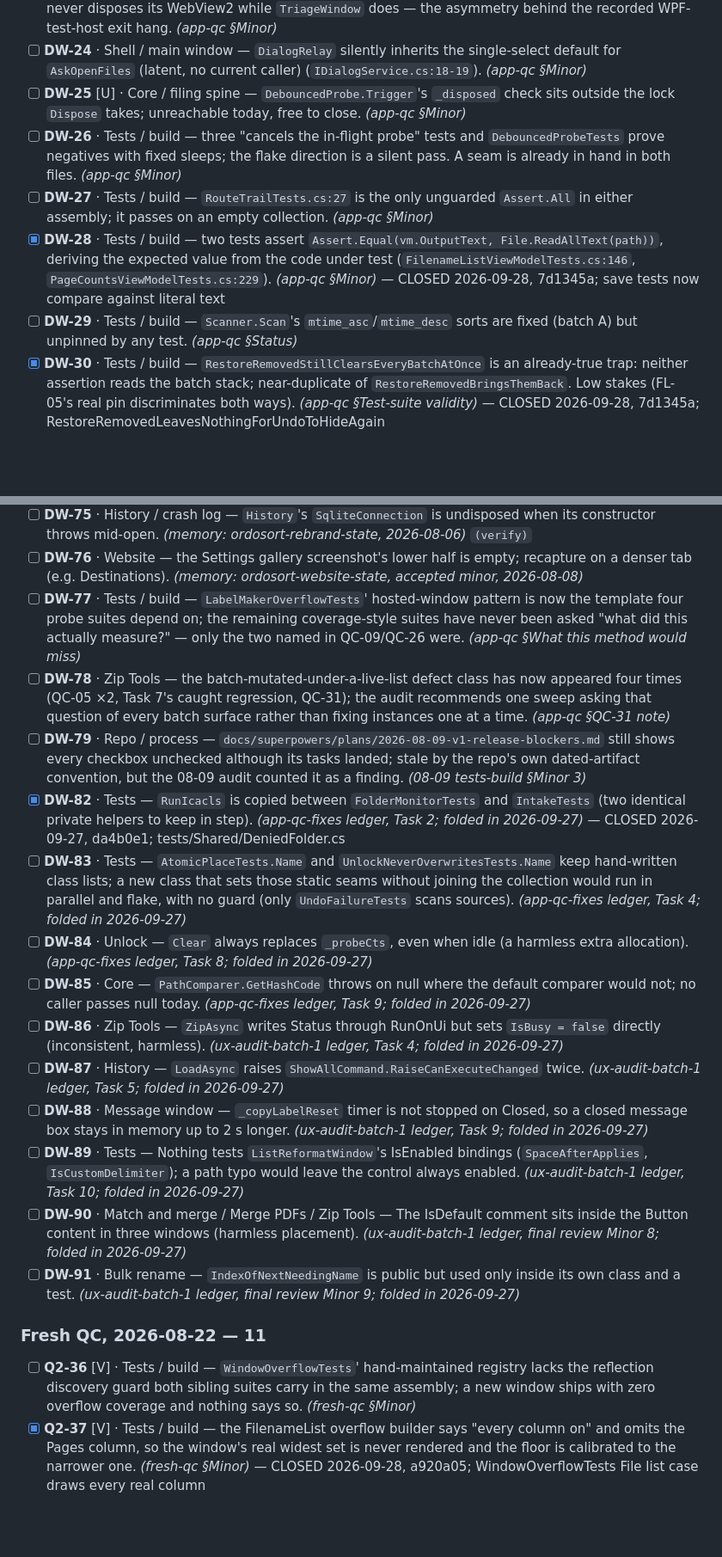
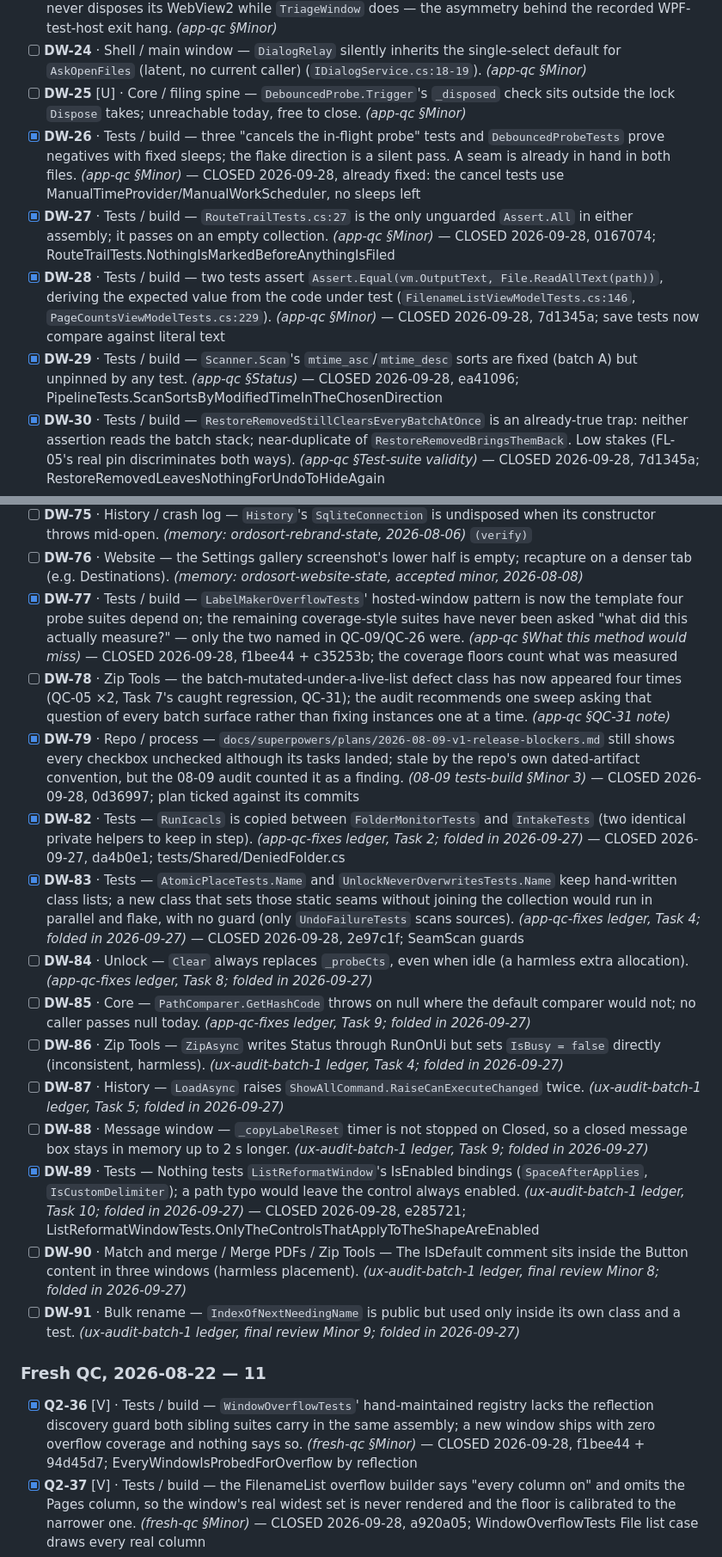
Before and after one commit to orest3781/OrdoSort, a Markdown page: docs/superpowers/refinement-master-checklist.md, 2 parts joined by grey strips. Shown at 86% size. GitHub-like rendering; blank space fills up the shorter version.

```diff
--- a/docs/superpowers/refinement-master-checklist.md
+++ b/docs/superpowers/refinement-master-checklist.md
@@ -166,10 +166,10 @@ new ones — every chain hand-verified against source.
 - [ ] **DW-23** · PageCounts — `PageCountsViewModel` never disposes its CTS or semaphore; `MainWindow` never disposes its WebView2 while `TriageWindow` does — the asymmetry behind the recorded WPF-test-host exit hang. *(app-qc §Minor)*
 - [ ] **DW-24** · Shell / main window — `DialogRelay` silently inherits the single-select default for `AskOpenFiles` (latent, no current caller) (`IDialogService.cs:18-19`). *(app-qc §Minor)*
 - [ ] **DW-25** [U] · Core / filing spine — `DebouncedProbe.Trigger`'s `_disposed` check sits outside the lock `Dispose` takes; unreachable today, free to close. *(app-qc §Minor)*
-- [ ] **DW-26** · Tests / build — three "cancels the in-flight probe" tests and `DebouncedProbeTests` prove negatives with fixed sleeps; the flake direction is a silent pass. A seam is already in hand in both files. *(app-qc §Minor)*
-- [ ] **DW-27** · Tests / build — `RouteTrailTests.cs:27` is the only unguarded `Assert.All` in either assembly; it passes on an empty collection. *(app-qc §Minor)*
+- [x] **DW-26** · Tests / build — three "cancels the in-flight probe" tests and `DebouncedProbeTests` prove negatives with fixed sleeps; the flake direction is a silent pass. A seam is already in hand in both files. *(app-qc §Minor)* — CLOSED 2026-09-28, already fixed: the cancel tests use ManualTimeProvider/ManualWorkScheduler, no sleeps left
+- [x] **DW-27** · Tests / build — `RouteTrailTests.cs:27` is the only unguarded `Assert.All` in either assembly; it passes on an empty collection. *(app-qc §Minor)* — CLOSED 2026-09-28, 0167074; RouteTrailTests.NothingIsMarkedBeforeAnythingIsFiled
 - [x] **DW-28** · Tests / build — two tests assert `Assert.Equal(vm.OutputText, File.ReadAllText(path))`, deriving the expected value from the code under test (`FilenameListViewModelTests.cs:146`, `PageCountsViewModelTests.cs:229`). *(app-qc §Minor)* — CLOSED 2026-09-28, 7d1345a; save tests now compare against literal text
-- [ ] **DW-29** · Tests / build — `Scanner.Scan`'s `mtime_asc`/`mtime_desc` sorts are fixed (batch A) but unpinned by any test. *(app-qc §Status)*
+- [x] **DW-29** · Tests / build — `Scanner.Scan`'s `mtime_asc`/`mtime_desc` sorts are fixed (batch A) but unpinned by any test. *(app-qc §Status)* — CLOSED 2026-09-28, ea41096; PipelineTests.ScanSortsByModifiedTimeInTheChosenDirection
 - [x] **DW-30** · Tests / build — `RestoreRemovedStillClearsEveryBatchAtOnce` is an already-true trap: neither assertion reads the batch stack; near-duplicate of `RestoreRemovedBringsThemBack`. Low stakes (FL-05's real pin discriminates both ways). *(app-qc §Test-suite validity)* — CLOSED 2026-09-28, 7d1345a; RestoreRemovedLeavesNothingForUndoToHideAgain
 - [x] **DW-31** · Tests / build — FL-04's other half, Ctrl+C routing to `PerformCopy()` (`FilenameListWindow.xaml.cs:103-108`), has no test; delete that branch and the suite stays green. *(app-qc §Test-suite validity)* — CLOSED 2026-09-28, 7d1345a; CtrlCInTheGridCopiesWhatTheCopyButtonCopies
 
@@ -241,23 +241,23 @@ new ones — every chain hand-verified against source.
 - [ ] **DW-74** · Bulk Rename — `Recursive`/`Color` ride the debounced path though they're discrete clicks. *(memory: ordosort-rebrand-state, 2026-08-06)*
 - [ ] **DW-75** · History / crash log — `History`'s `SqliteConnection` is undisposed when its constructor throws mid-open. *(memory: ordosort-rebrand-state, 2026-08-06)* `(verify)`
 - [ ] **DW-76** · Website — the Settings gallery screenshot's lower half is empty; recapture on a denser tab (e.g. Destinations). *(memory: ordosort-website-state, accepted minor, 2026-08-08)*
-- [ ] **DW-77** · Tests / build — `LabelMakerOverflowTests`' hosted-window pattern is now the template four probe suites depend on; the remaining coverage-style suites have never been asked "what did this actually measure?" — only the two named in QC-09/QC-26 were. *(app-qc §What this method would miss)*
+- [x] **DW-77** · Tests / build — `LabelMakerOverflowTests`' hosted-window pattern is now the template four probe suites depend on; the remaining coverage-style suites have never been asked "what did this actually measure?" — only the two named in QC-09/QC-26 were. *(app-qc §What this method would miss)* — CLOSED 2026-09-28, f1bee44 + c35253b; the coverage floors count what was measured
 - [ ] **DW-78** · Zip Tools — the batch-mutated-under-a-live-list defect class has now appeared four times (QC-05 ×2, Task 7's caught regression, QC-31); the audit recommends one sweep asking that question of every batch surface rather than fixing instances one at a time. *(app-qc §QC-31 note)*
-- [ ] **DW-79** · Repo / process — `docs/superpowers/plans/2026-08-09-v1-release-blockers.md` still shows every checkbox unchecked although its tasks landed; stale by the repo's own dated-artifact convention, but the 08-09 audit counted it as a finding. *(08-09 tests-build §Minor 3)*
+- [x] **DW-79** · Repo / process — `docs/superpowers/plans/2026-08-09-v1-release-blockers.md` still shows every checkbox unchecked although its tasks landed; stale by the repo's own dated-artifact convention, but the 08-09 audit counted it as a finding. *(08-09 tests-build §Minor 3)* — CLOSED 2026-09-28, 0d36997; plan ticked against its commits
 - [x] **DW-82** · Tests — `RunIcacls` is copied between `FolderMonitorTests` and `IntakeTests` (two identical private helpers to keep in step). *(app-qc-fixes ledger, Task 2; folded in 2026-09-27)* — CLOSED 2026-09-27, da4b0e1; tests/Shared/DeniedFolder.cs
-- [ ] **DW-83** · Tests — `AtomicPlaceTests.Name` and `UnlockNeverOverwritesTests.Name` keep hand-written class lists; a new class that sets those static seams without joining the collection would run in parallel and flake, with no guard (only `UndoFailureTests` scans sources). *(app-qc-fixes ledger, Task 4; folded in 2026-09-27)*
+- [x] **DW-83** · Tests — `AtomicPlaceTests.Name` and `UnlockNeverOverwritesTests.Name` keep hand-written class lists; a new class that sets those static seams without joining the collection would run in parallel and flake, with no guard (only `UndoFailureTests` scans sources). *(app-qc-fixes ledger, Task 4; folded in 2026-09-27)* — CLOSED 2026-09-28, 2e97c1f; SeamScan guards
 - [ ] **DW-84** · Unlock — `Clear` always replaces `_probeCts`, even when idle (a harmless extra allocation). *(app-qc-fixes ledger, Task 8; folded in 2026-09-27)*
 - [ ] **DW-85** · Core — `PathComparer.GetHashCode` throws on null where the default comparer would not; no caller passes null today. *(app-qc-fixes ledger, Task 9; folded in 2026-09-27)*
 - [ ] **DW-86** · Zip Tools — `ZipAsync` writes Status through RunOnUi but sets `IsBusy = false` directly (inconsistent, harmless). *(ux-audit-batch-1 ledger, Task 4; folded in 2026-09-27)*
 - [ ] **DW-87** · History — `LoadAsync` raises `ShowAllCommand.RaiseCanExecuteChanged` twice. *(ux-audit-batch-1 ledger, Task 5; folded in 2026-09-27)*
 - [ ] **DW-88** · Message window — `_copyLabelReset` timer is not stopped on Closed, so a closed message box stays in memory up to 2 s longer. *(ux-audit-batch-1 ledger, Task 9; folded in 2026-09-27)*
-- [ ] **DW-89** · Tests — Nothing tests `ListReformatWindow`'s IsEnabled bindings (`SpaceAfterApplies`, `IsCustomDelimiter`); a path typo would leave the control always enabled. *(ux-audit-batch-1 ledger, Task 10; folded in 2026-09-27)*
+- [x] **DW-89** · Tests — Nothing tests `ListReformatWindow`'s IsEnabled bindings (`SpaceAfterApplies`, `IsCustomDelimiter`); a path typo would leave the control always enabled. *(ux-audit-batch-1 ledger, Task 10; folded in 2026-09-27)* — CLOSED 2026-09-28, e285721; ListReformatWindowTests.OnlyTheControlsThatApplyToTheShapeAreEnabled
 - [ ] **DW-90** · Match and merge / Merge PDFs / Zip Tools — The IsDefault comment sits inside the Button content in three windows (harmless placement). *(ux-audit-batch-1 ledger, final review Minor 8; folded in 2026-09-27)*
 - [ ] **DW-91** · Bulk rename — `IndexOfNextNeedingName` is public but used only inside its own class and a test. *(ux-audit-batch-1 ledger, final review Minor 9; folded in 2026-09-27)*
 
 ### Fresh QC, 2026-08-22 — 11
 
-- [ ] **Q2-36** [V] · Tests / build — `WindowOverflowTests`' hand-maintained registry lacks the reflection discovery guard both sibling suites carry in the same assembly; a new window ships with zero overflow coverage and nothing says so. *(fresh-qc §Minor)*
+- [x] **Q2-36** [V] · Tests / build — `WindowOverflowTests`' hand-maintained registry lacks the reflection discovery guard both sibling suites carry in the same assembly; a new window ships with zero overflow coverage and nothing says so. *(fresh-qc §Minor)* — CLOSED 2026-09-28, f1bee44 + 94d45d7; EveryWindowIsProbedForOverflow by reflection
 - [x] **Q2-37** [V] · Tests / build — the FilenameList overflow builder says "every column on" and omits the Pages column, so the window's real widest set is never rendered and the floor is calibrated to the narrower one. *(fresh-qc §Minor)* — CLOSED 2026-09-28, a920a05; WindowOverflowTests File list case draws every real column
 - [ ] **Q2-38** [V] · Folder watch — `SetFolders` lacks the `_disposed` guard its neighbours have; a post-dispose call resurrects real watcher handles nothing will dispose. *(fresh-qc §Minor)*
 - [ ] **Q2-39** [V] · Zip Tools / Unlock — three more cancelled-but-never-disposed CTS/semaphore pairs at close, beyond QC-25/DW-23: `ZipListViewModel._cts` (both tabs) and Unlock's `_probeGate`/`_probeCts`. *(fresh-qc §Minor)*
```
Also changed, not shown: other parts of docs/superpowers/refinement-master-checklist.md (+22 -22 lines).
